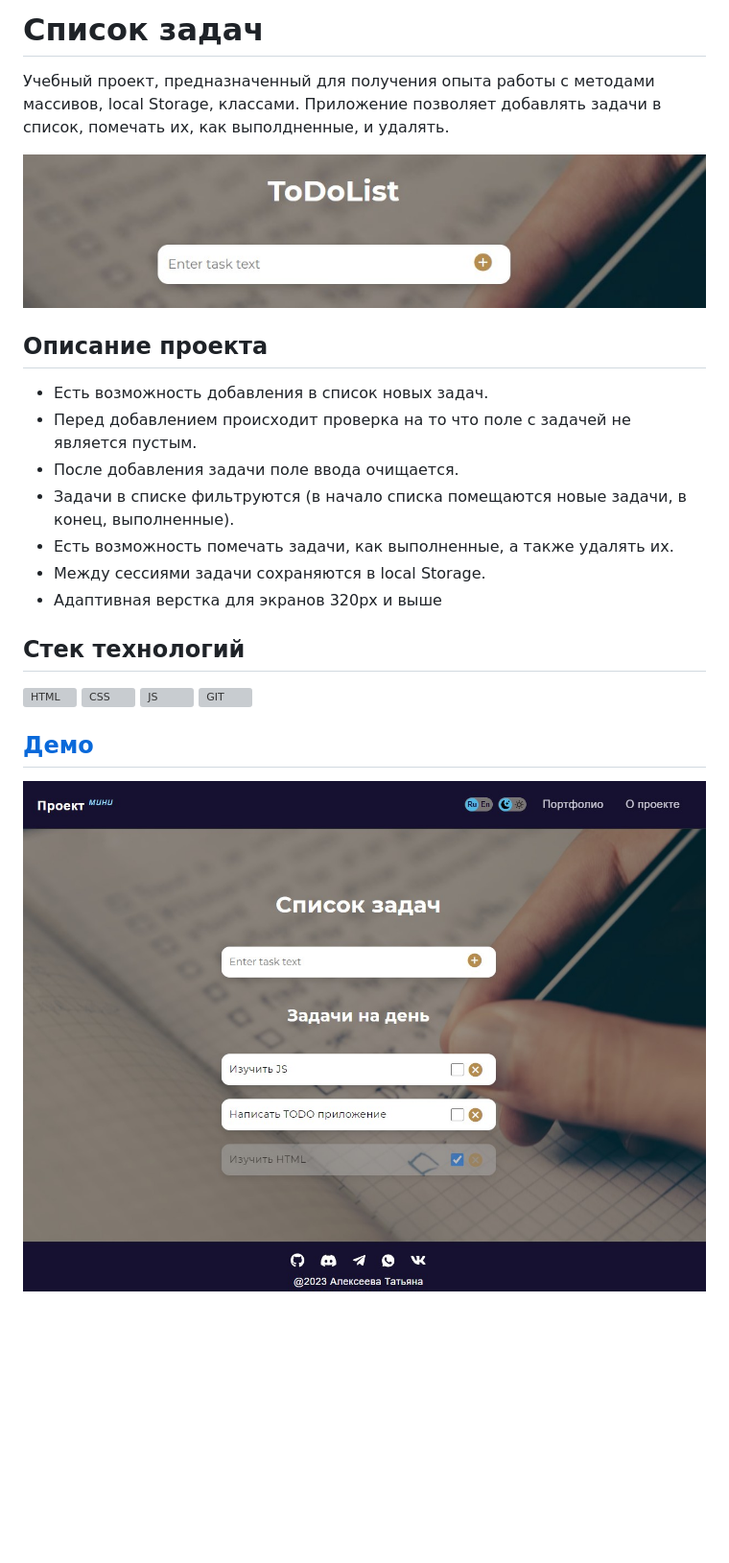
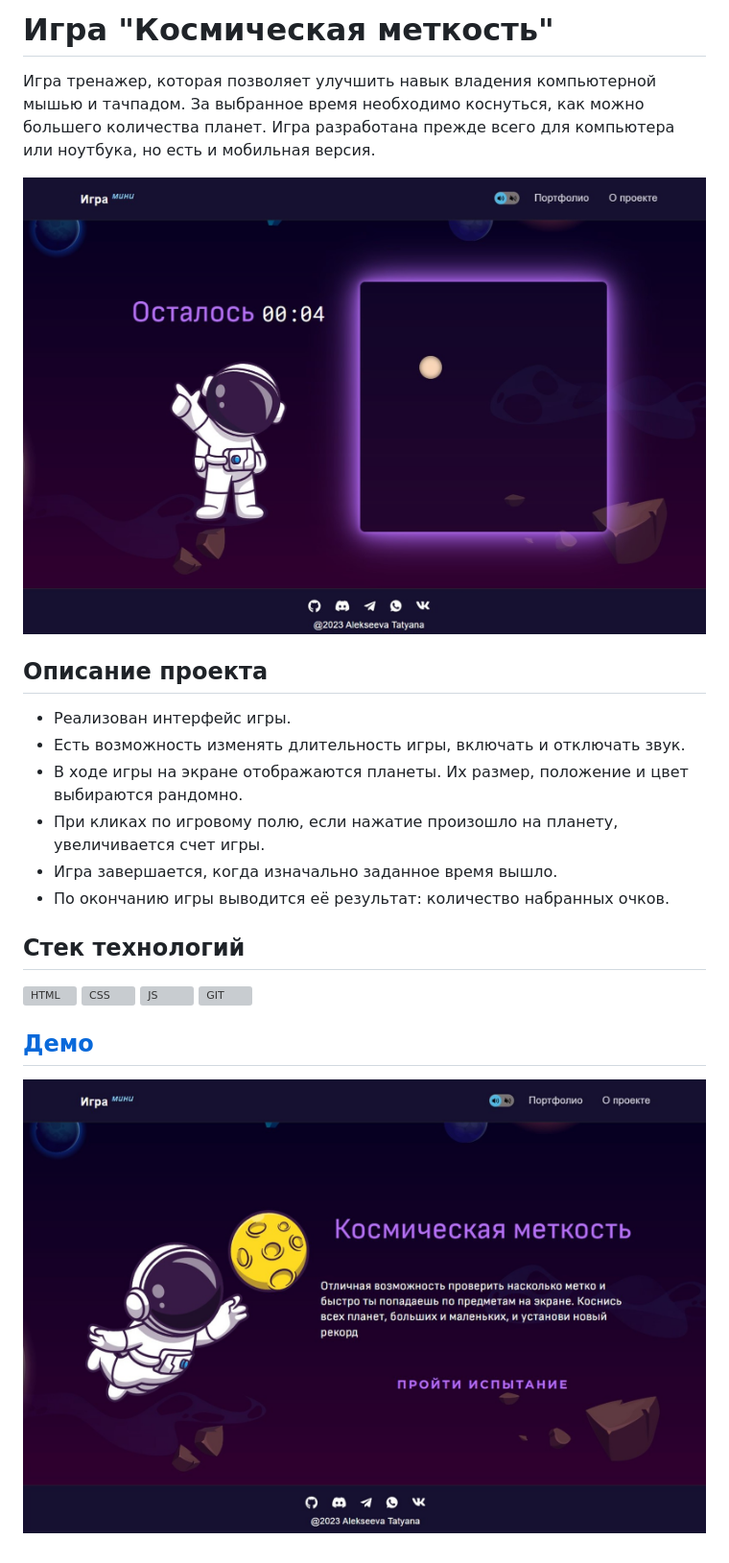
Before and after one commit to alekseeva-t-v/cosmic-accuracy, a Markdown page: README.md, the part around the change printed below. Shown: that part at 96% size. Drawn GitHub-style; pictures changed too: public/images/demo.jpg, public/images/game.jpg (added), public/images/todo.jpg (deleted); blank space fills up the shorter version; grey boxes are pictures that could not be loaded.

Commit message:
docs: update readme with additional information

```diff
--- a/README.md
+++ b/README.md
@@ -1,18 +1,17 @@
-# Список задач
+# Игра "Космическая меткость"
 
-Учебный проект, предназначенный для получения опыта работы с методами массивов, local Storage, классами. Приложение позволяет добавлять задачи в список, помечать их, как выполдненные, и удалять.
+Игра тренажер, которая позволяет улучшить навык владения компьютерной мышью и тачпадом. За выбранное время необходимо коснуться, как можно большего количества планет. Игра разработана прежде всего для компьютера или ноутбука, но есть и мобильная версия.
 
-![demo](./public/images/todo.jpg)
+![demo](./public/images/game.jpg)
 
 ## **Описание проекта**
 
-* Есть возможность добавления в список новых задач.
-* Перед добавлением происходит проверка на то что поле с задачей не является пустым.
-* После добавления задачи поле ввода очищается.
-* Задачи в списке фильтруются (в начало списка помещаются новые задачи, в конец, выполненные).
-* Есть возможность помечать задачи, как выполненные, а также удалять их.
-* Между сессиями задачи сохраняются в local Storage.
-* Адаптивная верстка для экранов 320px и выше
+* Реализован интерфейс игры.
+* Есть возможность изменять длительность игры, включать и отключать звук.
+* В ходе игры на экране отображаются планеты. Их размер, положение и цвет выбираются рандомно.
+* При кликах по игровому полю, если нажатие произошло на планету, увеличивается счет игры.
+* Игра завершается, когда изначально заданное время вышло.
+* По окончанию игры выводится её результат: количество набранных очков.
 
 ## **Стек технологий**
 ![HTML](./public/images/html.svg)
```
Also changed, not shown: other parts of README.md (+1 -1 lines), 2 other files.
